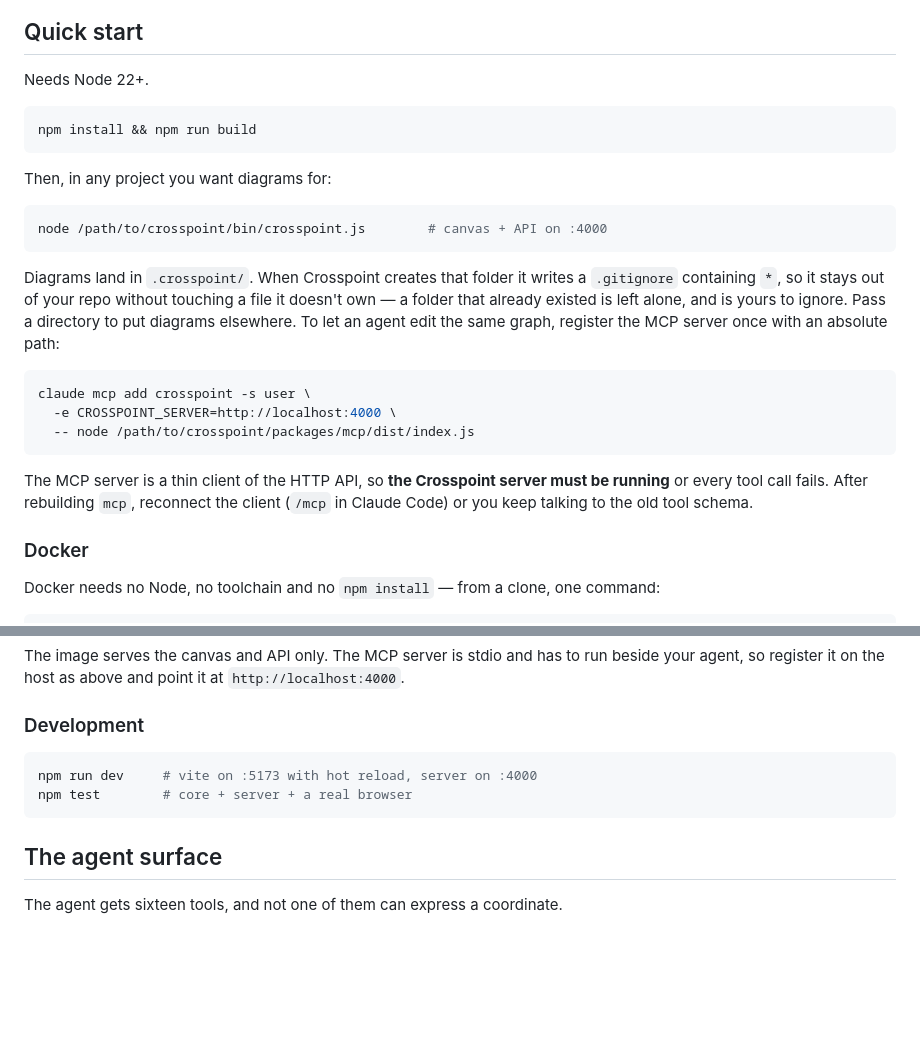
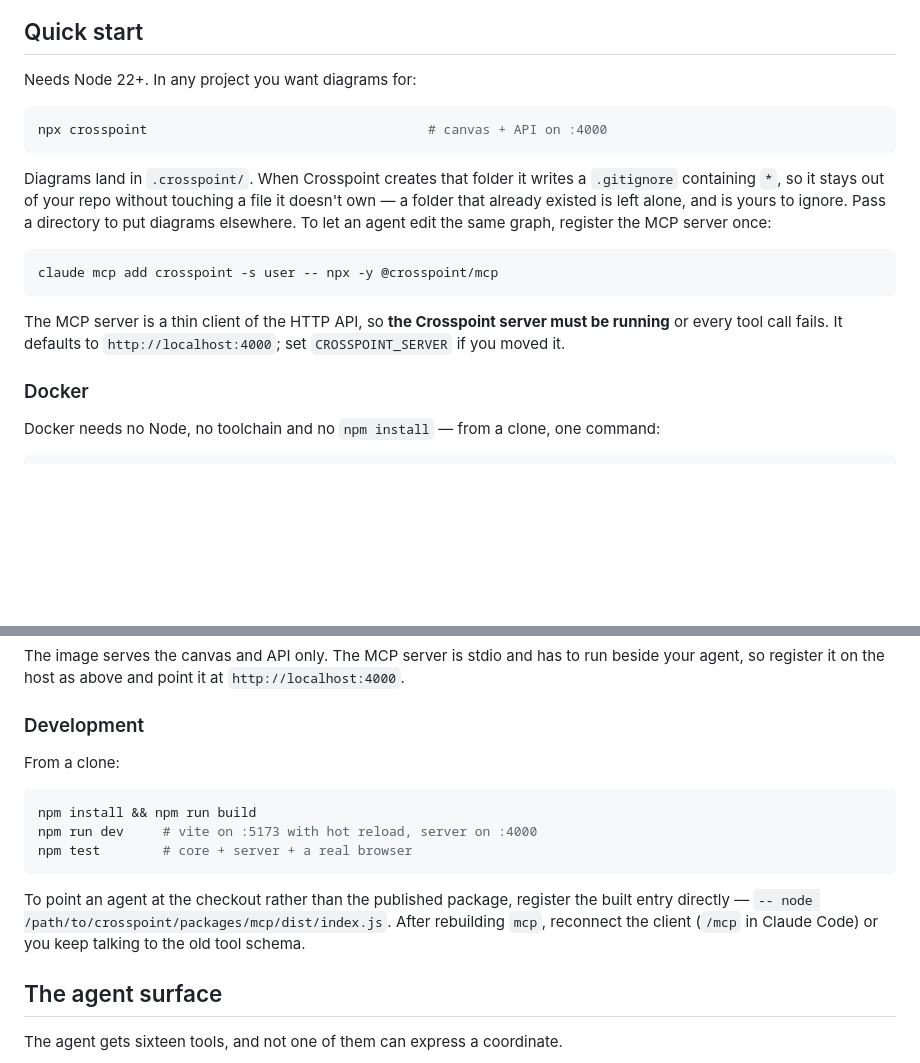
Before and after one commit to domolitom/crosspoint, a Markdown page: README.md, 2 parts joined by grey strips. GitHub-like rendering; blank space fills up the shorter version.

Commit message:
readme: npx quick start

````diff
--- a/README.md
+++ b/README.md
@@ -60,33 +60,24 @@ deleting a linked node orphans its subcanvas rather than destroying it.
 
 ## Quick start
 
-Needs Node 22+.
+Needs Node 22+. In any project you want diagrams for:
 
 ```bash
-npm install && npm run build
-```
-
-Then, in any project you want diagrams for:
-
-```bash
-node /path/to/crosspoint/bin/crosspoint.js        # canvas + API on :4000
+npx crosspoint                                    # canvas + API on :4000
 ```
 
 Diagrams land in `.crosspoint/`. When Crosspoint creates that folder it writes a `.gitignore`
 containing `*`, so it stays out of your repo without touching a file it doesn't own — a
 folder that already existed is left alone, and is yours to ignore. Pass a directory to put
-diagrams elsewhere. To let an agent edit the same graph, register the MCP server once with an
-absolute path:
+diagrams elsewhere. To let an agent edit the same graph, register the MCP server once:
 
 ```bash
-claude mcp add crosspoint -s user \
-  -e CROSSPOINT_SERVER=http://localhost:4000 \
-  -- node /path/to/crosspoint/packages/mcp/dist/index.js
+claude mcp add crosspoint -s user -- npx -y @crosspoint/mcp
 ```
 
 The MCP server is a thin client of the HTTP API, so **the Crosspoint server must be running**
-or every tool call fails. After rebuilding `mcp`, reconnect the client (`/mcp` in Claude Code)
-or you keep talking to the old tool schema.
+or every tool call fails. It defaults to `http://localhost:4000`; set `CROSSPOINT_SERVER` if
+you moved it.
 
 ### Docker
 
@@ -124,10 +115,17 @@ agent, so register it on the host as above and point it at `http://localhost:400
 
 ### Development
 
+From a clone:
+
 ```bash
+npm install && npm run build
 npm run dev     # vite on :5173 with hot reload, server on :4000
 npm test        # core + server + a real browser
 ```
+
+To point an agent at the checkout rather than the published package, register the built entry
+directly — `-- node /path/to/crosspoint/packages/mcp/dist/index.js`. After rebuilding `mcp`,
+reconnect the client (`/mcp` in Claude Code) or you keep talking to the old tool schema.
 
 ## The agent surface
 
````
